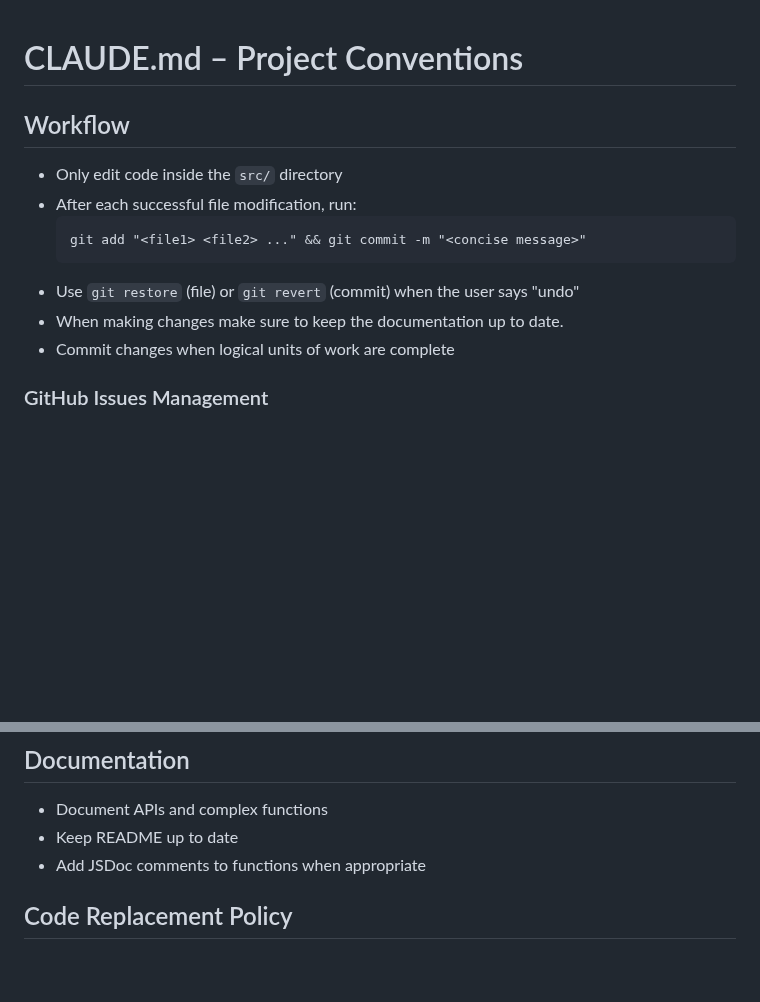
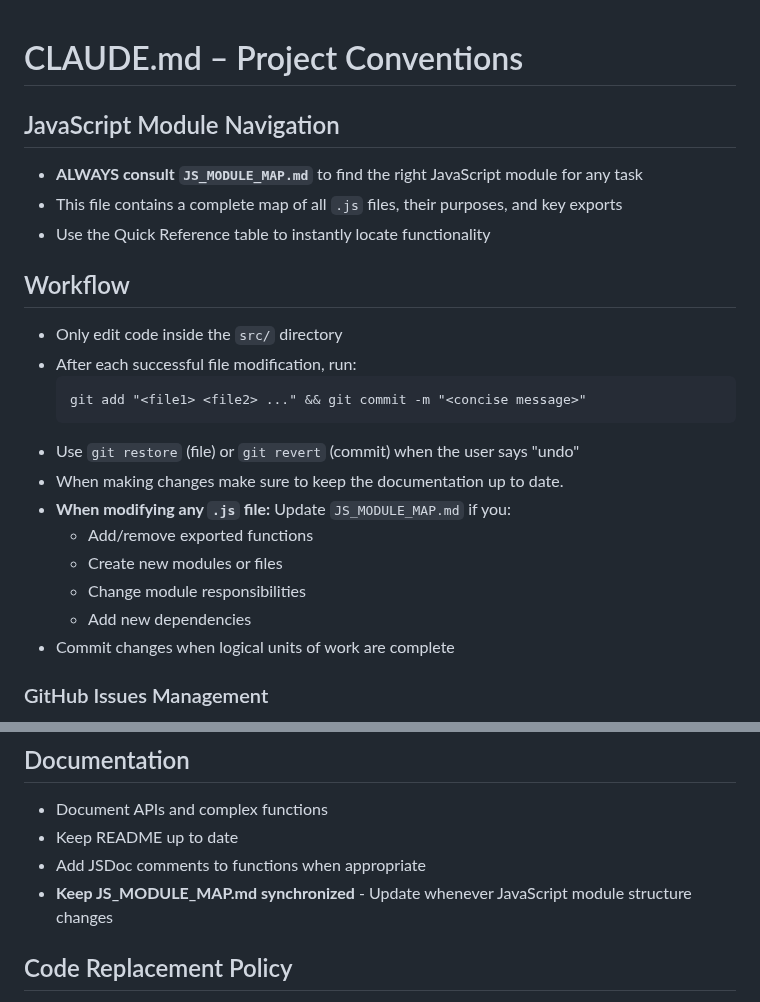
Before and after one commit to MaastrichtU-Library/omekas-to-wikidata, a Markdown page: CLAUDE.md, 2 parts joined by grey strips. Drawn GitHub-style; blank space fills up the shorter version.

Commit message:
Add JS_MODULE_MAP.md references and update instructions to CLAUDE.md

````diff
--- a/CLAUDE.md
+++ b/CLAUDE.md
@@ -1,4 +1,9 @@
 # CLAUDE.md – Project Conventions
+
+## JavaScript Module Navigation
+- **ALWAYS consult `JS_MODULE_MAP.md`** to find the right JavaScript module for any task
+- This file contains a complete map of all `.js` files, their purposes, and key exports
+- Use the Quick Reference table to instantly locate functionality
 
 ## Workflow
 - Only edit code inside the `src/` directory
@@ -8,6 +13,11 @@
   ```
 - Use `git restore` (file) or `git revert` (commit) when the user says "undo"
 - When making changes make sure to keep the documentation up to date.
+- **When modifying any `.js` file:** Update `JS_MODULE_MAP.md` if you:
+  - Add/remove exported functions
+  - Create new modules or files
+  - Change module responsibilities
+  - Add new dependencies
 - Commit changes when logical units of work are complete
 ### GitHub Issues Management
 The project uses an automated local synchronization system for GitHub issues with smart timestamp-based change detection.
@@ -193,6 +203,7 @@ src/js/
 - Document APIs and complex functions
 - Keep README up to date
 - Add JSDoc comments to functions when appropriate
+- **Keep JS_MODULE_MAP.md synchronized** - Update whenever JavaScript module structure changes
 
 ## Code Replacement Policy
 - **ALWAYS fully replace code** - no fallbacks, no legacy methods, no side-by-side implementations
````
